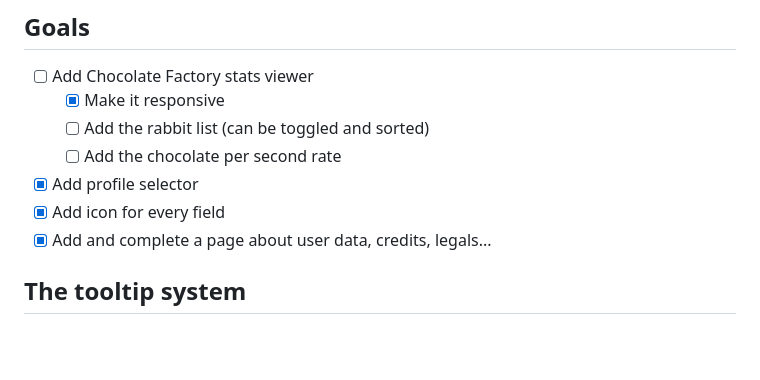
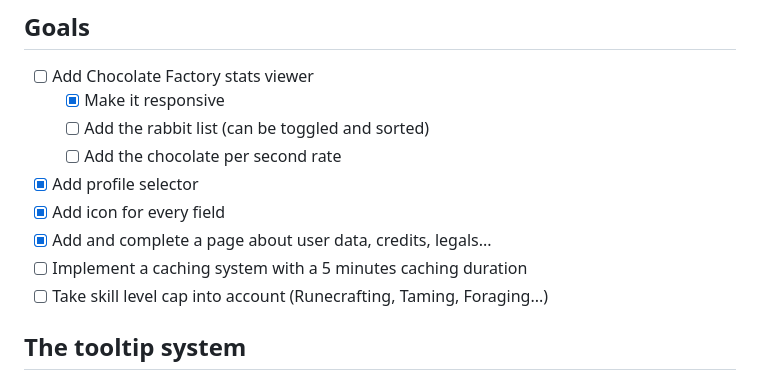
Before and after one commit to TheRealGabHas/SkyblockStats, a Markdown page: README.md, the part around the change. Drawn GitHub-style; blank space fills up the shorter version.

Commit message:
docs(goals): Added some goals

```diff
--- a/README.md
+++ b/README.md
@@ -128,6 +128,8 @@ When editing and contributing to the project, one must follow these few rules:
 - [x] Add profile selector
 - [x] Add icon for every field
 - [x] Add and complete a page about user data, credits, legals...
+- [ ] Implement a caching system with a 5 minutes caching duration
+- [ ] Take skill level cap into account (Runecrafting, Taming, Foraging...)
 
 ## The tooltip system
 
```
